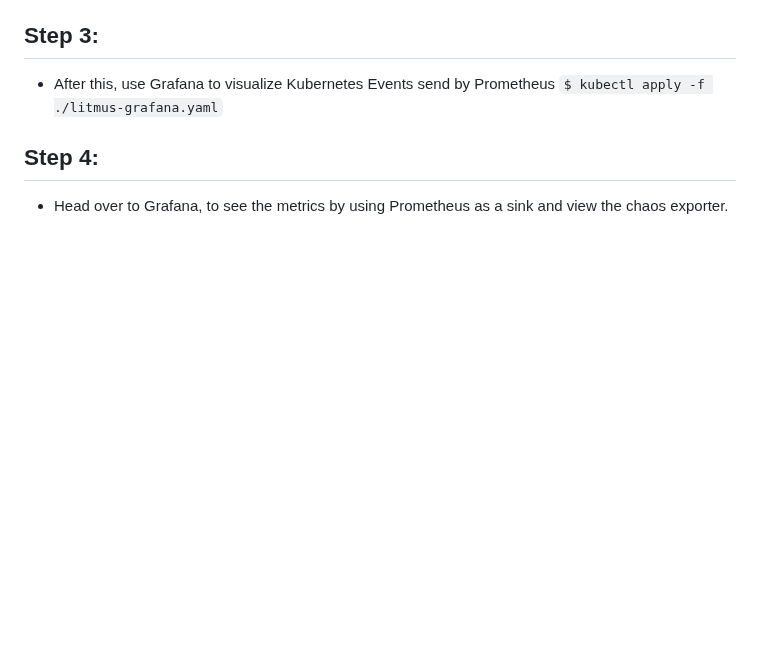
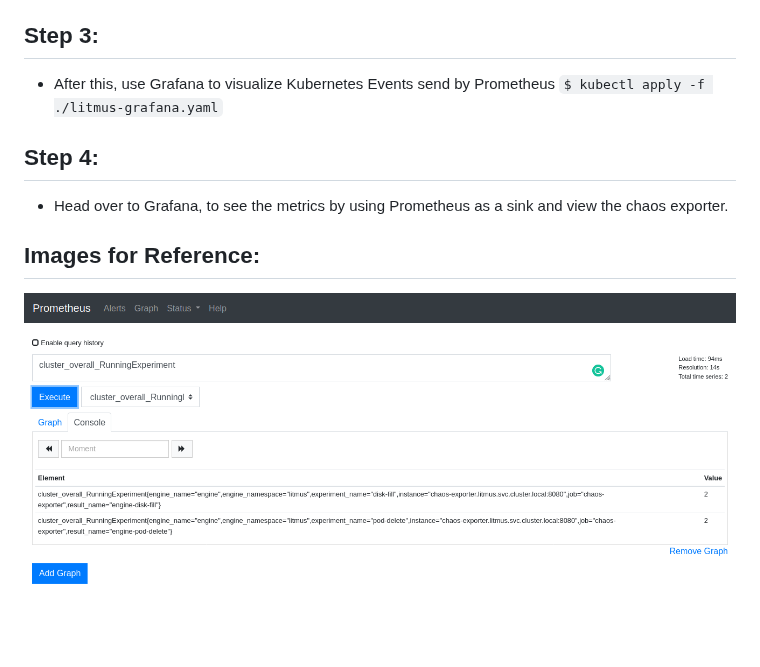
Before and after one commit to litmuschaos/chaos-observability, a Markdown page: metrics/README.md, the part around the change. GitHub-like rendering; pictures changed too: images/litmus-prometheus-metrics.png (added); blank space fills up the shorter version.

Commit message:
Added Image for Chaos Exporter Proemtheus Metrics (#14)
Signed-off-by: Rahul M Chheda <rahul.chheda@mayadata.io>

```diff
--- a/metrics/README.md
+++ b/metrics/README.md
@@ -27,3 +27,7 @@
 ## Step 4:
 
 - Head over to Grafana, to see the metrics by using Prometheus as a sink and view the chaos exporter.
+
+## Images for Reference:
+
+![](https://github.com/litmuschaos/chaos-observability/blob/master/images/litmus-prometheus-metrics.png)
```
